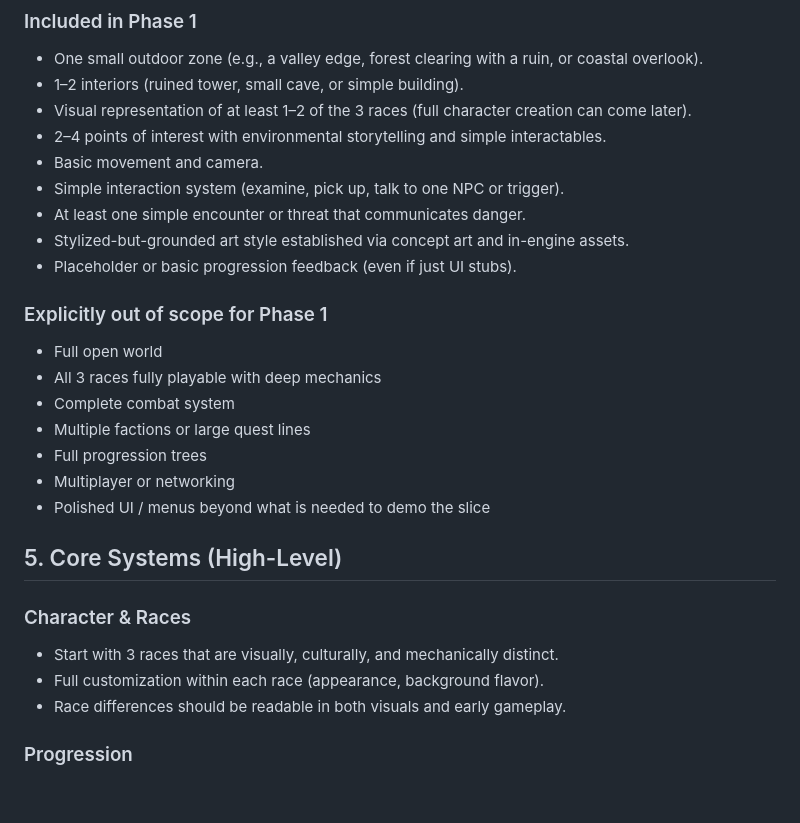
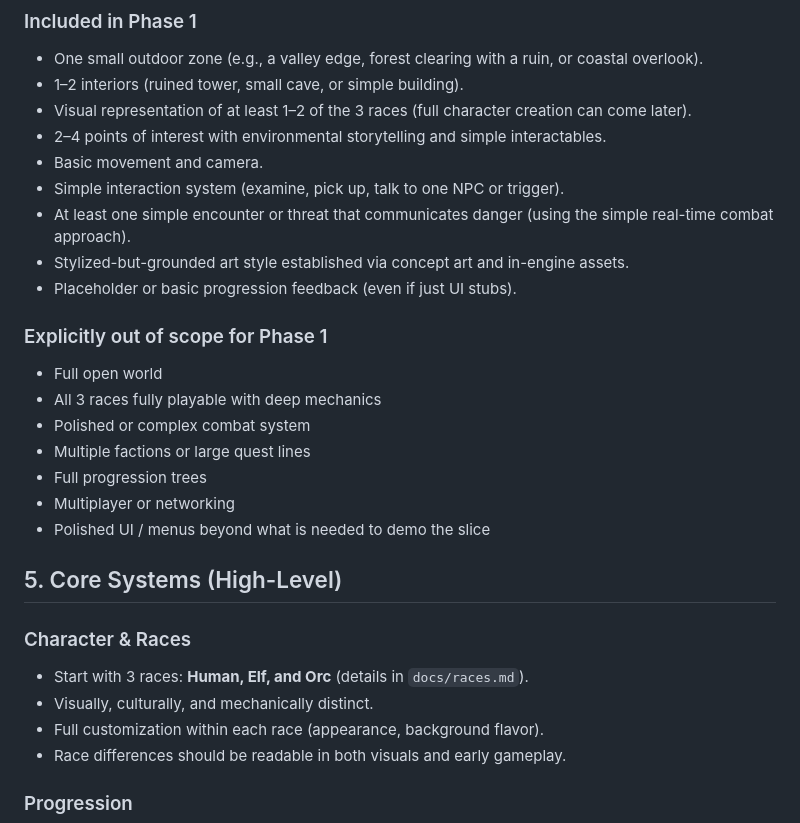
Before and after one commit to RCJLabs/Vaelora-godot, a Markdown page: DESIGN.md, the part around one of its changes. Drawn GitHub-style; blank space fills up the shorter version.

```diff
--- a/DESIGN.md
+++ b/DESIGN.md
@@ -46,14 +46,14 @@ The project starts extremely small: one tightly scoped vertical slice / concept
 - 2–4 points of interest with environmental storytelling and simple interactables.
 - Basic movement and camera.
 - Simple interaction system (examine, pick up, talk to one NPC or trigger).
-- At least one simple encounter or threat that communicates danger.
+- At least one simple encounter or threat that communicates danger (using the simple real-time combat approach).
 - Stylized-but-grounded art style established via concept art and in-engine assets.
 - Placeholder or basic progression feedback (even if just UI stubs).
 
 ### Explicitly out of scope for Phase 1
 - Full open world
 - All 3 races fully playable with deep mechanics
-- Complete combat system
+- Polished or complex combat system
 - Multiple factions or large quest lines
 - Full progression trees
 - Multiplayer or networking
@@ -62,7 +62,8 @@ The project starts extremely small: one tightly scoped vertical slice / concept
 ## 5. Core Systems (High-Level)
 
 ### Character & Races
-- Start with 3 races that are visually, culturally, and mechanically distinct.
+- Start with 3 races: **Human, Elf, and Orc** (details in `docs/races.md`).
+- Visually, culturally, and mechanically distinct.
 - Full customization within each race (appearance, background flavor).
 - Race differences should be readable in both visuals and early gameplay.
 
```
Also changed, not shown: other parts of DESIGN.md (+17 -15 lines).
